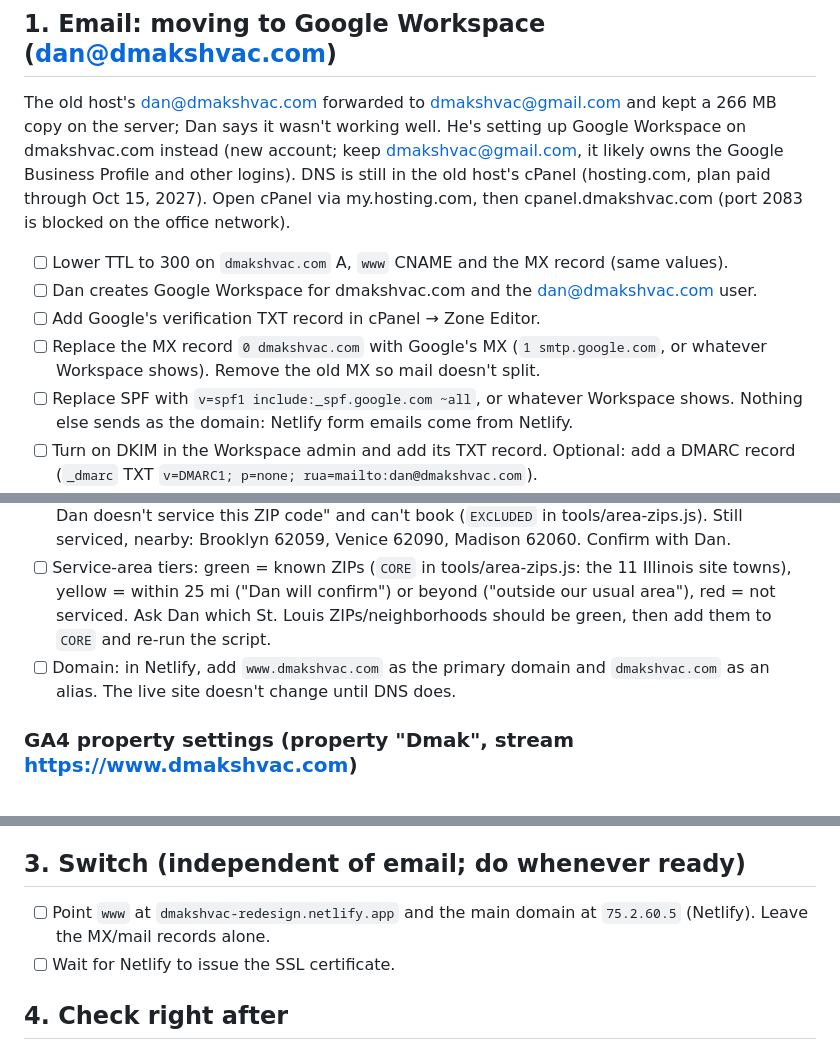
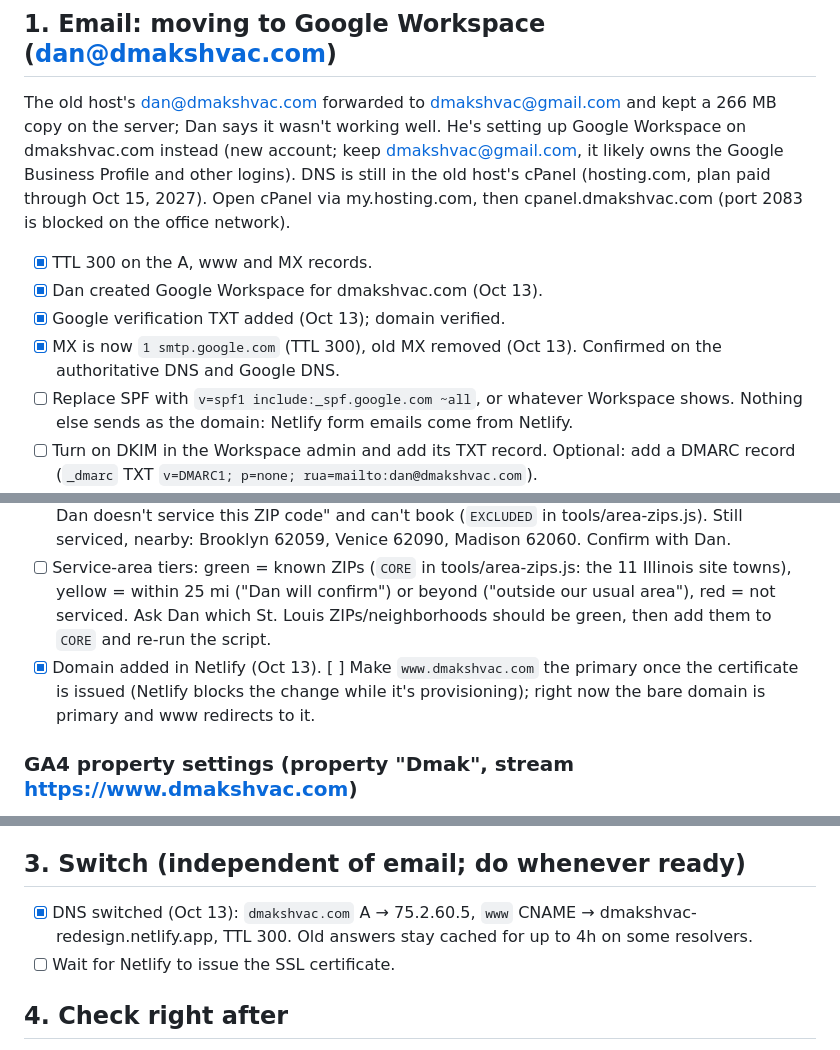
Before and after one commit to LordMangiore/Dmak, a Markdown page: LAUNCH-CHECKLIST.md, 3 parts joined by grey strips. GitHub-like rendering.

Commit message:
Checklist: Workspace verified, MX on Google, DNS switched to Netlify
Co-Authored-By: Claude Opus 5.5 <noreply@anthropic.com>

```diff
--- a/LAUNCH-CHECKLIST.md
+++ b/LAUNCH-CHECKLIST.md
@@ -7,10 +7,10 @@ Status as of 2026-10-13. `[x]` = done, `[ ]` = to do, ⚠️ = needs a decision.
 
 The old host's dan@dmakshvac.com forwarded to dmakshvac@gmail.com and kept a 266 MB copy on the server; Dan says it wasn't working well. He's setting up Google Workspace on dmakshvac.com instead (new account; keep dmakshvac@gmail.com, it likely owns the Google Business Profile and other logins). DNS is still in the old host's cPanel (hosting.com, plan paid through Oct 15, 2027). Open cPanel via my.hosting.com, then cpanel.dmakshvac.com (port 2083 is blocked on the office network).
 
-- [ ] Lower TTL to 300 on `dmakshvac.com` A, `www` CNAME and the MX record (same values).
-- [ ] Dan creates Google Workspace for dmakshvac.com and the dan@dmakshvac.com user.
-- [ ] Add Google's verification TXT record in cPanel → Zone Editor.
-- [ ] Replace the MX record `0 dmakshvac.com` with Google's MX (`1 smtp.google.com`, or whatever Workspace shows). Remove the old MX so mail doesn't split.
+- [x] TTL 300 on the A, www and MX records.
+- [x] Dan created Google Workspace for dmakshvac.com (Oct 13).
+- [x] Google verification TXT added (Oct 13); domain verified.
+- [x] MX is now `1 smtp.google.com` (TTL 300), old MX removed (Oct 13). Confirmed on the authoritative DNS and Google DNS.
 - [ ] Replace SPF with `v=spf1 include:_spf.google.com ~all`, or whatever Workspace shows. Nothing else sends as the domain: Netlify form emails come from Netlify.
 - [ ] Turn on DKIM in the Workspace admin and add its TXT record. Optional: add a DMARC record (`_dmarc` TXT `v=DMARC1; p=none; rua=mailto:dan@dmakshvac.com`).
 - [ ] Test: email dan@dmakshvac.com from outside and reply from it.
@@ -29,7 +29,7 @@ The old host's dan@dmakshvac.com forwarded to dmakshvac@gmail.com and kept a 266
 - [x] Service area: 50 miles (straight line) from Edwardsville per Dan, 236 ZIPs from the Census ZIP file. Outside ZIPs can still book. To change the radius: `node tools/area-zips.js <2025_Gaz_zcta_national.txt> <miles>`, then commit `service-area-zips.js`.
 - [x] Not serviced: East St. Louis area ZIPs 62201, 62203, 62204, 62205, 62206, 62207 get "Sorry, Dan doesn't service this ZIP code" and can't book (`EXCLUDED` in tools/area-zips.js). Still serviced, nearby: Brooklyn 62059, Venice 62090, Madison 62060. Confirm with Dan.
 - [ ] Service-area tiers: green = known ZIPs (`CORE` in tools/area-zips.js: the 11 Illinois site towns), yellow = within 25 mi ("Dan will confirm") or beyond ("outside our usual area"), red = not serviced. Ask Dan which St. Louis ZIPs/neighborhoods should be green, then add them to `CORE` and re-run the script.
-- [ ] Domain: in Netlify, add `www.dmakshvac.com` as the primary domain and `dmakshvac.com` as an alias. The live site doesn't change until DNS does.
+- [x] Domain added in Netlify (Oct 13). [ ] Make `www.dmakshvac.com` the primary once the certificate is issued (Netlify blocks the change while it's provisioning); right now the bare domain is primary and www redirects to it.
 
 ### GA4 property settings (property "Dmak", stream https://www.dmakshvac.com)
 - [x] Stream measurement ID confirmed as `G-5BGJHY2MSM`. It's the same property the old WordPress site uses, so history carries over.
@@ -42,7 +42,7 @@ The old host's dan@dmakshvac.com forwarded to dmakshvac@gmail.com and kept a 266
 
 ## 3. Switch (independent of email; do whenever ready)
 
-- [ ] Point `www` at `dmakshvac-redesign.netlify.app` and the main domain at `75.2.60.5` (Netlify). Leave the MX/mail records alone.
+- [x] DNS switched (Oct 13): `dmakshvac.com` A → 75.2.60.5, `www` CNAME → dmakshvac-redesign.netlify.app, TTL 300. Old answers stay cached for up to 4h on some resolvers.
 - [ ] Wait for Netlify to issue the SSL certificate.
 
 ## 4. Check right after
```
